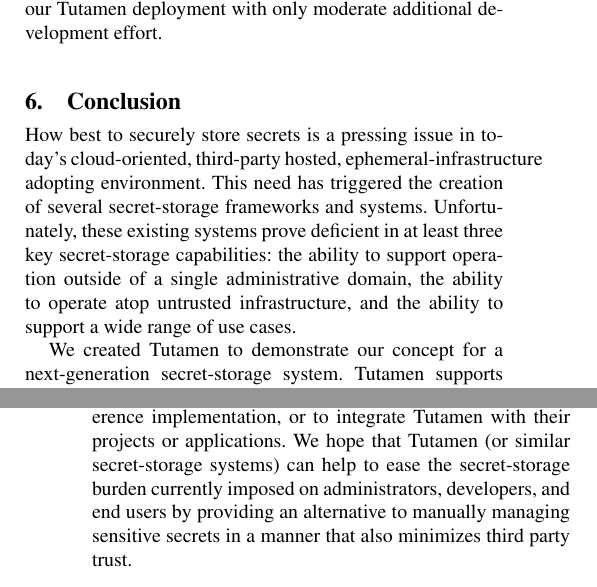
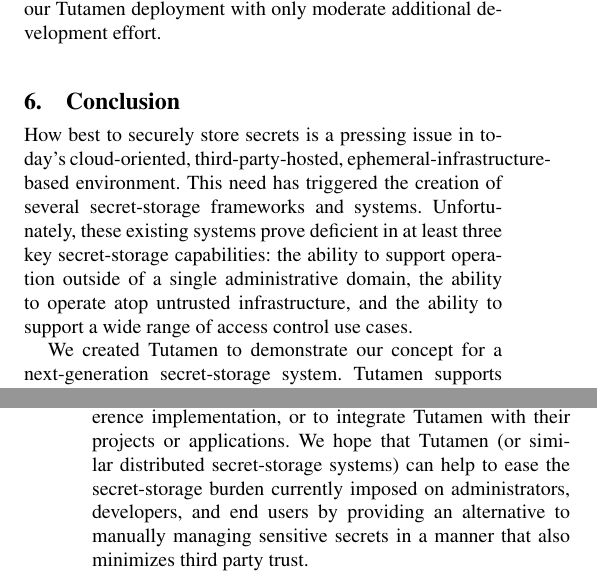
Before and after one commit to asayler/tutamen-socc16, a LaTeX document (report.tex, which reads conclusion.tex): two parts of the columns of pages 12 and 13 of 15, joined at a grey line, cut so that both start at the same text. Compiled offline with pdfLaTeX; a missing font is replaced by an installed copy or a similar font.

Commit message:
Conclusion edits

```diff
--- a/conclusion.tex
+++ b/conclusion.tex
@@ -2,13 +2,14 @@
 \label{sec:conclusion}
 
 How best to securely store secrets is a pressing issue in today's
-cloud-oriented, third-party hosted, ephemeral-infrastructure adopting
+cloud-oriented, third-party-hosted, ephemeral-infrastructure-based
 environment. This need has triggered the creation of several
 secret-storage frameworks and systems. Unfortunately, these existing
 systems prove deficient in at least three key secret-storage
 capabilities: the ability to support operation outside of a single
 administrative domain, the ability to operate atop untrusted
-infrastructure, and the ability to support a wide range of use cases.
+infrastructure, and the ability to support a wide range of access
+control use cases.
 
 We created Tutamen to demonstrate our concept for a next-generation
 secret-storage system. Tutamen supports client-controlled secret
@@ -38,9 +39,10 @@
 previously referenced repositories. We encourage others to experiment
 with our Tutamen prototype and reference implementation, or to
 integrate Tutamen with their projects or applications. We hope that
-Tutamen (or similar secret-storage systems) can help to ease the
-secret-storage burden currently imposed on administrators, developers,
-and end users by providing an alternative to manually managing
-sensitive secrets in a manner that also minimizes third party trust.
+Tutamen (or similar distributed secret-storage systems) can help to
+ease the secret-storage burden currently imposed on administrators,
+developers, and end users by providing an alternative to manually
+managing sensitive secrets in a manner that also minimizes third party
+trust.
 
 %%  LocalWords:  Tutamen authenticator Tutamen's
```
